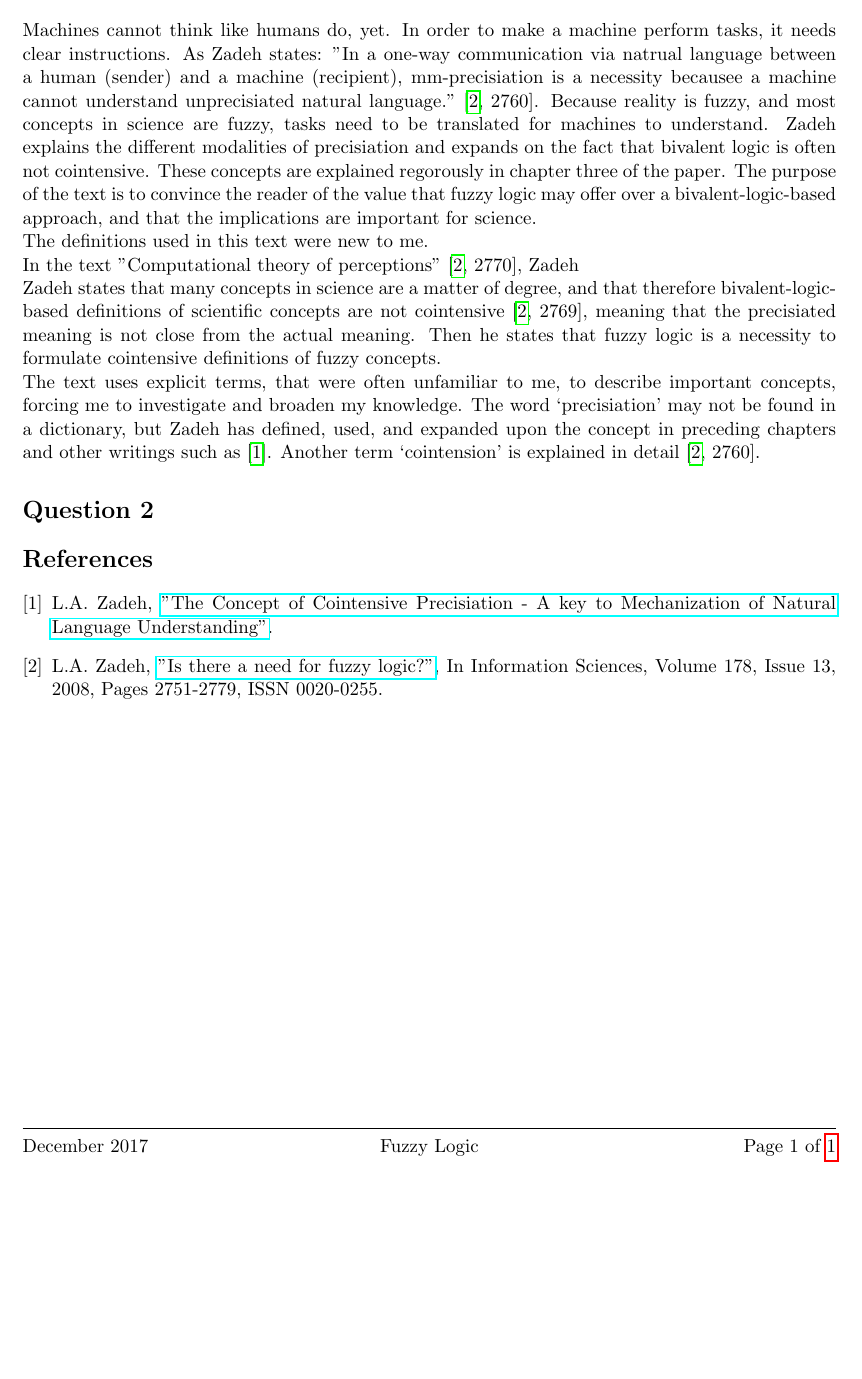
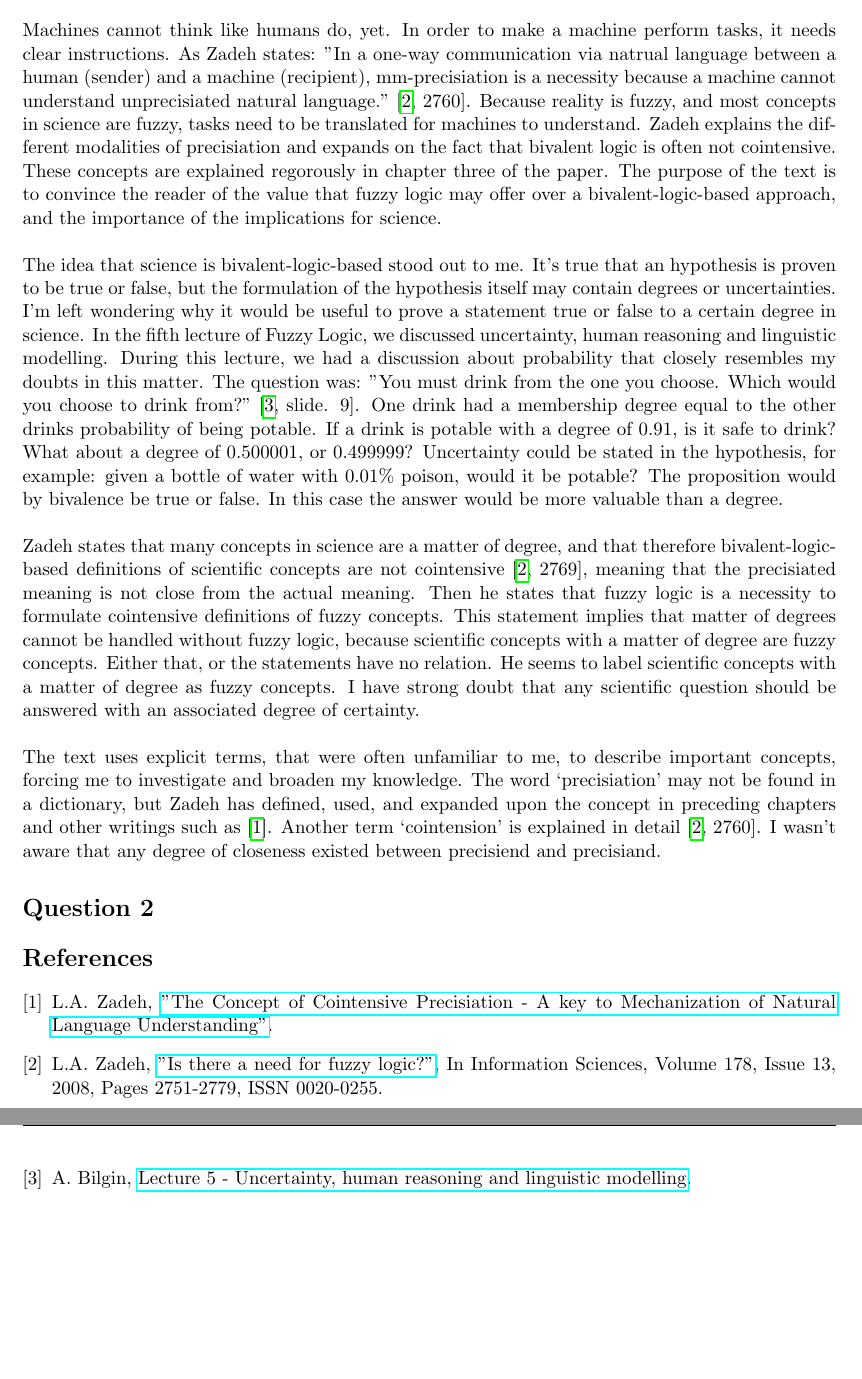
Before and after one commit to Menziess/Latex, a LaTeX problem sheet (Fuzzy Logic/Assignment 3/Stefan_Schenk_11881798_HW3_Report.tex, which reads Fuzzy Logic/Assignment 3/src/question1.tex): part of the page before the commit and two parts of pages 1 and 2 of 2 after it, the two joined at a grey line, cut so that both start at the same text, the shorter picture padded with empty space. Compiled offline with pdfLaTeX.

Commit message:
Almost finshed question 1.

```diff
--- a/Fuzzy Logic/Assignment 3/Stefan_Schenk_11881798_HW3_Report.tex
+++ b/Fuzzy Logic/Assignment 3/Stefan_Schenk_11881798_HW3_Report.tex
@@ -74,6 +74,9 @@
     L.A. Zadeh,
     \href{http://www.sciencedirect.com/science/article/pii/S0020025508000716}{"Is there a need for fuzzy logic?"}, In Information Sciences, Volume 178, Issue 13, 2008, Pages 2751-2779, ISSN 0020-0255.
 
+\bibitem{lecture_5_uncertainty}
+    A. Bilgin,
+    \href{https://drive.google.com/file/d/1j505Rpb5mCb6EVXmwBEv5caM-nmYwecJ/view?usp=sharing}{Lecture 5 - Uncertainty, human reasoning and linguistic modelling}.
 \end{thebibliography}
 
 \end{document}
--- a/Fuzzy Logic/Assignment 3/src/question1.tex
+++ b/Fuzzy Logic/Assignment 3/src/question1.tex
@@ -3,33 +3,22 @@
 
 
 % (a) What is the main point of the text in your own words? How do you think it is developed?
-Machines cannot think like humans do, yet. In order to make a machine perform tasks, it needs clear instructions. As Zadeh states: "In a one-way communication via natrual language between a human (sender) and a machine (recipient), mm-precisiation is a necessity becausee a machine cannot understand unprecisiated natural language." \cite[2760]{is_there_a_need_for_fuzzy_logic}. Because reality is fuzzy, and most concepts in science are fuzzy, tasks need to be translated for machines to understand.
+Machines cannot think like humans do, yet. In order to make a machine perform tasks, it needs clear instructions. As Zadeh states: "In a one-way communication via natrual language between a human (sender) and a machine (recipient), mm-precisiation is a necessity because a machine cannot understand unprecisiated natural language." \cite[2760]{is_there_a_need_for_fuzzy_logic}. Because reality is fuzzy, and most concepts in science are fuzzy, tasks need to be translated for machines to understand.
 Zadeh explains the different modalities of precisiation and expands on the fact that bivalent logic is often not cointensive. These concepts are explained regorously in chapter three of the paper.
 % (b) Identify the purpose and impact of the text and express them in your own words.
-The purpose of the text is to convince the reader of the value that fuzzy logic may offer over a bivalent-logic-based approach, and that the implications are important for science. \\
+The purpose of the text is to convince the reader of the value that fuzzy logic may offer over a bivalent-logic-based approach, and the importance of the implications for science. \\
+
 % (c) What idea(s) stood out to you? Why? Were they completely new to you or were they in opposition to existing scholarship that you are aware of or you have used before? (You may either focus on one idea or refer to the entire selected section and discuss 2-3 ideas that enhance your understanding.)
-The definitions used in this text were new to me.
-
-
-In the text "Computational theory of perceptions" \cite[2770]{is_there_a_need_for_fuzzy_logic}, Zadeh
-
-
-
-
+The idea that science is bivalent-logic-based stood out to me. It's true that an hypothesis is proven to be true or false, but the formulation of the hypothesis itself may contain degrees or uncertainties. I'm left wondering why it would be useful to prove a statement true or false to a certain degree in science.
 % (d) What are the observations, opinions or experiences that shape your understanding of this text?
-
-
-
-
+In the fifth lecture of Fuzzy Logic, we discussed uncertainty, human reasoning and linguistic modelling. During this lecture, we had a discussion about probability that closely resembles my doubts in this matter. The question was: "You must drink from the one you choose. Which would you choose to drink from?" \cite[slide. 9]{lecture_5_uncertainty}. One drink had a membership degree equal to the other drinks probability of being potable. If a drink is potable with a degree of 0.91, is it safe to drink? What about a degree of 0.500001, or 0.499999? Uncertainty could be stated in the hypothesis, for example: given a bottle of water with 0.01\% poison, would it be potable? The proposition would by bivalence be true or false. In this case the answer would be more valuable than a degree. \\
 
 % (e) Do you agree or disagree with this text/argument? Why? Give elaborate reasoning.
-Zadeh states that many concepts in science are a matter of degree, and that therefore bivalent-logic-based definitions of scientific concepts are not cointensive \cite[2769]{is_there_a_need_for_fuzzy_logic}, meaning that the precisiated meaning is not close from the actual meaning. Then he states that fuzzy logic is a necessity to formulate cointensive definitions of fuzzy concepts.
-
+Zadeh states that many concepts in science are a matter of degree, and that therefore bivalent-logic-based definitions of scientific concepts are not cointensive \cite[2769]{is_there_a_need_for_fuzzy_logic}, meaning that the precisiated meaning is not close from the actual meaning. Then he states that fuzzy logic is a necessity to formulate cointensive definitions of fuzzy concepts. This statement implies that matter of degrees cannot be handled without fuzzy logic, because scientific concepts with a matter of degree are fuzzy concepts. Either that, or the statements have no relation. He seems to label scientific concepts with a matter of degree as fuzzy concepts. I have strong doubt that any scientific question should be answered with an associated degree of certainty. \\
 
 
 % (f) How does this text reinforce your existing ideas? How does this text challenge your existing ideas or assumptions?
-
-The text uses explicit terms, that were often unfamiliar to me, to describe important concepts, forcing me to investigate and broaden my knowledge. The word `precisiation' may not be found in a dictionary, but Zadeh has defined, used, and expanded upon the concept in preceding chapters and other writings such as \cite{concept_of_cointensive_precisiation}. Another term `cointension' is explained in detail \cite[2760]{is_there_a_need_for_fuzzy_logic}.
+The text uses explicit terms, that were often unfamiliar to me, to describe important concepts, forcing me to investigate and broaden my knowledge. The word `precisiation' may not be found in a dictionary, but Zadeh has defined, used, and expanded upon the concept in preceding chapters and other writings such as \cite{concept_of_cointensive_precisiation}. Another term `cointension' is explained in detail \cite[2760]{is_there_a_need_for_fuzzy_logic}. I wasn't aware that any degree of closeness existed between precisiend and precisiand.
 
 
 % (g) How does this text help you to better understand this topic or explore this ﬁeld of study/discipline?
```
Also changed, not shown: Fuzzy Logic/Assignment 3/Stefan_Schenk_11881798_HW3_Report.pdf.
